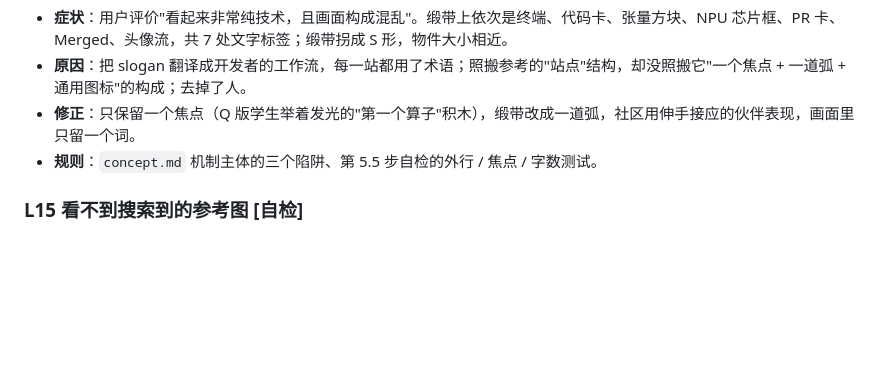
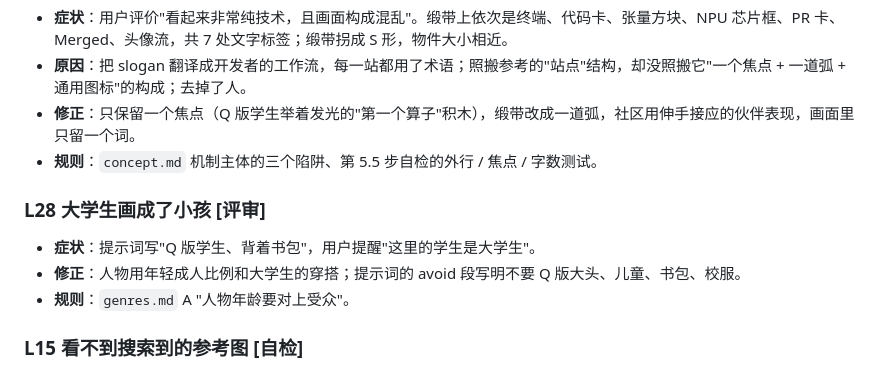
Before and after one commit to lvyuhang/tech-event-kv, a Markdown page: references/lessons.md, the part around the change. Drawn GitHub-style; blank space fills up the shorter version.

Commit message:
Characters match audience age (university students); TJU prompt v4 fix
Co-Authored-By: Claude Opus 5.5 <noreply@anthropic.com>
Claude-Session: https://claude.ai/code/session_018XP7ZsHq4uNgpqYNwfhGvH

```diff
--- a/references/lessons.md
+++ b/references/lessons.md
@@ -161,6 +161,11 @@
 - **修正**：只保留一个焦点（Q 版学生举着发光的"第一个算子"积木），缎带改成一道弧，社区用伸手接应的伙伴表现，画面里只留一个词。
 - **规则**：`concept.md` 机制主体的三个陷阱、第 5.5 步自检的外行 / 焦点 / 字数测试。
 
+### L28 大学生画成了小孩 [评审]
+- **症状**：提示词写"Q 版学生、背着书包"，用户提醒"这里的学生是大学生"。
+- **修正**：人物用年轻成人比例和大学生的穿搭；提示词的 avoid 段写明不要 Q 版大头、儿童、书包、校服。
+- **规则**：`genres.md` A "人物年龄要对上受众"。
+
 ### L15 看不到搜索到的参考图 [自检]
 - **症状**：图片搜索结果只展示给用户，执行者看不到图，拆解只能靠猜。
 - **原因**：工具限制。
```
Also changed, not shown: references/genres.md (+1 -0 lines), 1 other file.
